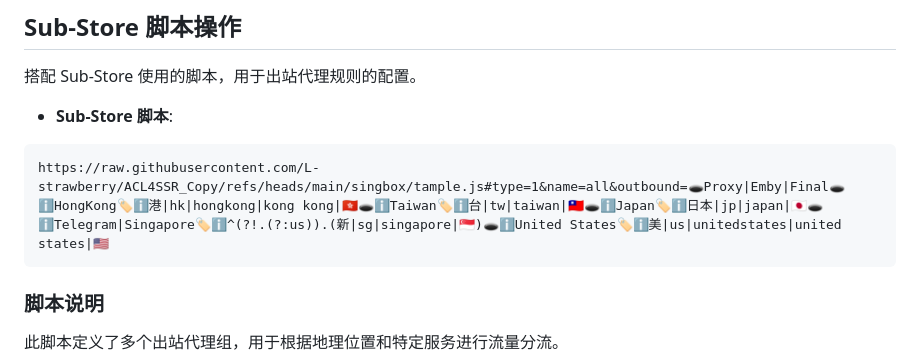
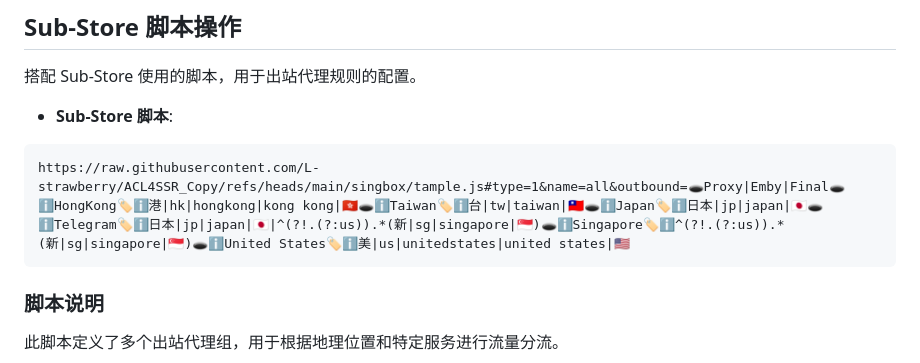
Before and after one commit to L-strawberry/ACL4SSR_Copy, a Markdown page: singbox/README.md, the part around the change. GitHub-like rendering.

````diff
--- a/singbox/README.md
+++ b/singbox/README.md
@@ -15,7 +15,7 @@ https://raw.githubusercontent.com/L-strawberry/ACL4SSR_Copy/refs/heads/main/sing
 
 - **Sub-Store 脚本**:
 ```
-https://raw.githubusercontent.com/L-strawberry/ACL4SSR_Copy/refs/heads/main/singbox/tample.js#type=1&name=all&outbound=🕳Proxy|Emby|Final🕳ℹ️HongKong🏷ℹ️港|hk|hongkong|kong kong|🇭🇰🕳ℹ️Taiwan🏷ℹ️台|tw|taiwan|🇹🇼🕳ℹ️Japan🏷ℹ️日本|jp|japan|🇯🇵🕳ℹ️Telegram|Singapore🏷ℹ️^(?!.(?:us)).(新|sg|singapore|🇸🇬)🕳ℹ️United States🏷ℹ️美|us|unitedstates|united states|🇺🇸
+https://raw.githubusercontent.com/L-strawberry/ACL4SSR_Copy/refs/heads/main/singbox/tample.js#type=1&name=all&outbound=🕳Proxy|Emby|Final🕳ℹ️HongKong🏷ℹ️港|hk|hongkong|kong kong|🇭🇰🕳ℹ️Taiwan🏷ℹ️台|tw|taiwan|🇹🇼🕳ℹ️Japan🏷ℹ️日本|jp|japan|🇯🇵🕳ℹ️Telegram🏷ℹ️日本|jp|japan|🇯🇵|^(?!.(?:us)).*(新|sg|singapore|🇸🇬)🕳ℹ️Singapore🏷ℹ️^(?!.(?:us)).*(新|sg|singapore|🇸🇬)🕳ℹ️United States🏷ℹ️美|us|unitedstates|united states|🇺🇸
 ```
 ### 脚本说明
 
````
